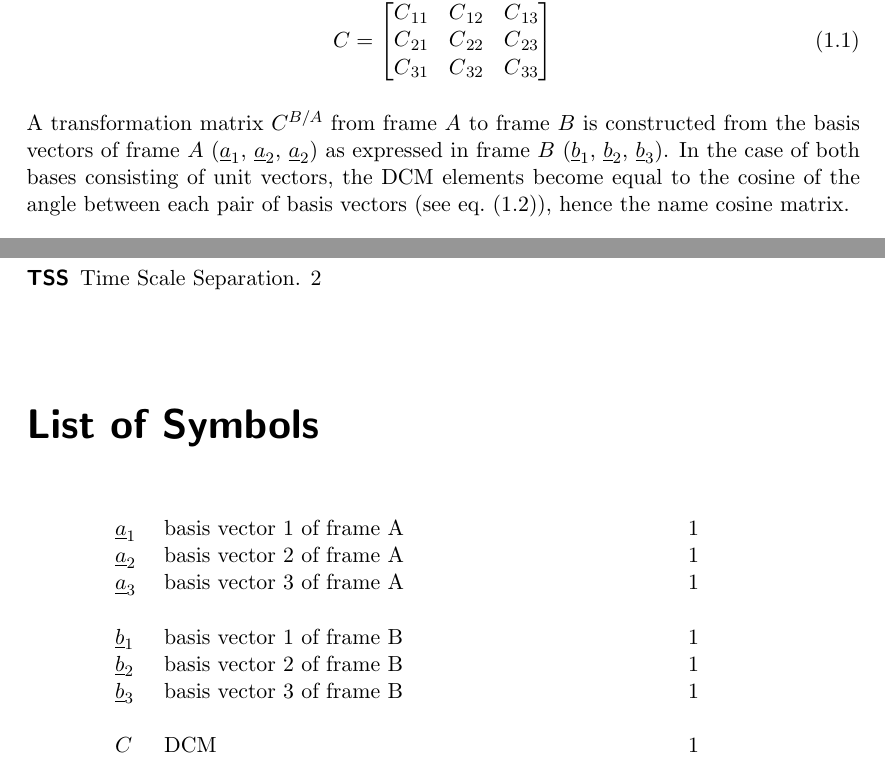
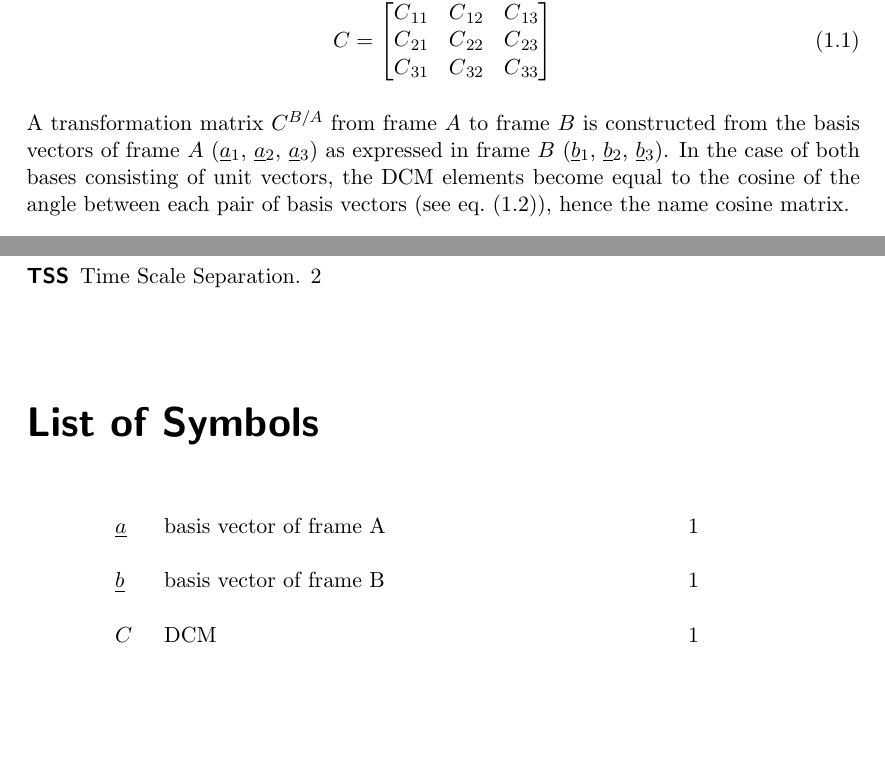
Before and after one commit to seasat/nonlinear-control-system, a LaTeX document (doc/report/report.tex, which reads doc/report/tex/symbols.tex): two parts of pages 4 and 8 of 9 before the commit and two parts of pages 4 and 8 of 8 after it, joined at a grey line, cut so that both start at the same text, the shorter picture padded with empty space. Compiled offline with pdfLaTeX.

Commit message:
only register a and b as symbols and then add indices on top

```diff
--- a/doc/report/tex/symbols.tex
+++ b/doc/report/tex/symbols.tex
@@ -48,45 +48,17 @@
     type = symbols,
 }
 
-\newglossaryentry{sy:a1}{
-    name = \ensuremath{\vec{a}_1},
-    description = {basis vector 1 of frame A},
+\newglossaryentry{sy:a}{
+    name = \ensuremath{\vec{a}},
+    description = {basis vector of frame A},
     sort = a1,
     type = symbols,
 }
 
-\newglossaryentry{sy:a2}{
-    name = \ensuremath{\vec{a}_2},
-    description = {basis vector 2 of frame A},
-    sort = a2,
-    type = symbols,
-}
-
-\newglossaryentry{sy:a3}{
-    name = \ensuremath{\vec{a}_3},
-    description = {basis vector 3 of frame A},
-    sort = a3,
-    type = symbols,
-}
-
-\newglossaryentry{sy:b1}{
-    name = \ensuremath{\vec{b}_1},
-    description = {basis vector 1 of frame B},
+\newglossaryentry{sy:b}{
+    name = \ensuremath{\vec{b}},
+    description = {basis vector of frame B},
     sort = b1,
-    type = symbols,
-}
-
-\newglossaryentry{sy:b2}{
-    name = \ensuremath{\vec{b}_2},
-    description = {basis vector 2 of frame B},
-    sort = b2,
-    type = symbols,
-}
-
-\newglossaryentry{sy:b3}{
-    name = \ensuremath{\vec{b}_3},
-    description = {basis vector 3 of frame B},
-    sort = b3,
     type = symbols,
 }
 
```
Also changed, not shown: doc/report/report.tex (+5 -5 lines).
